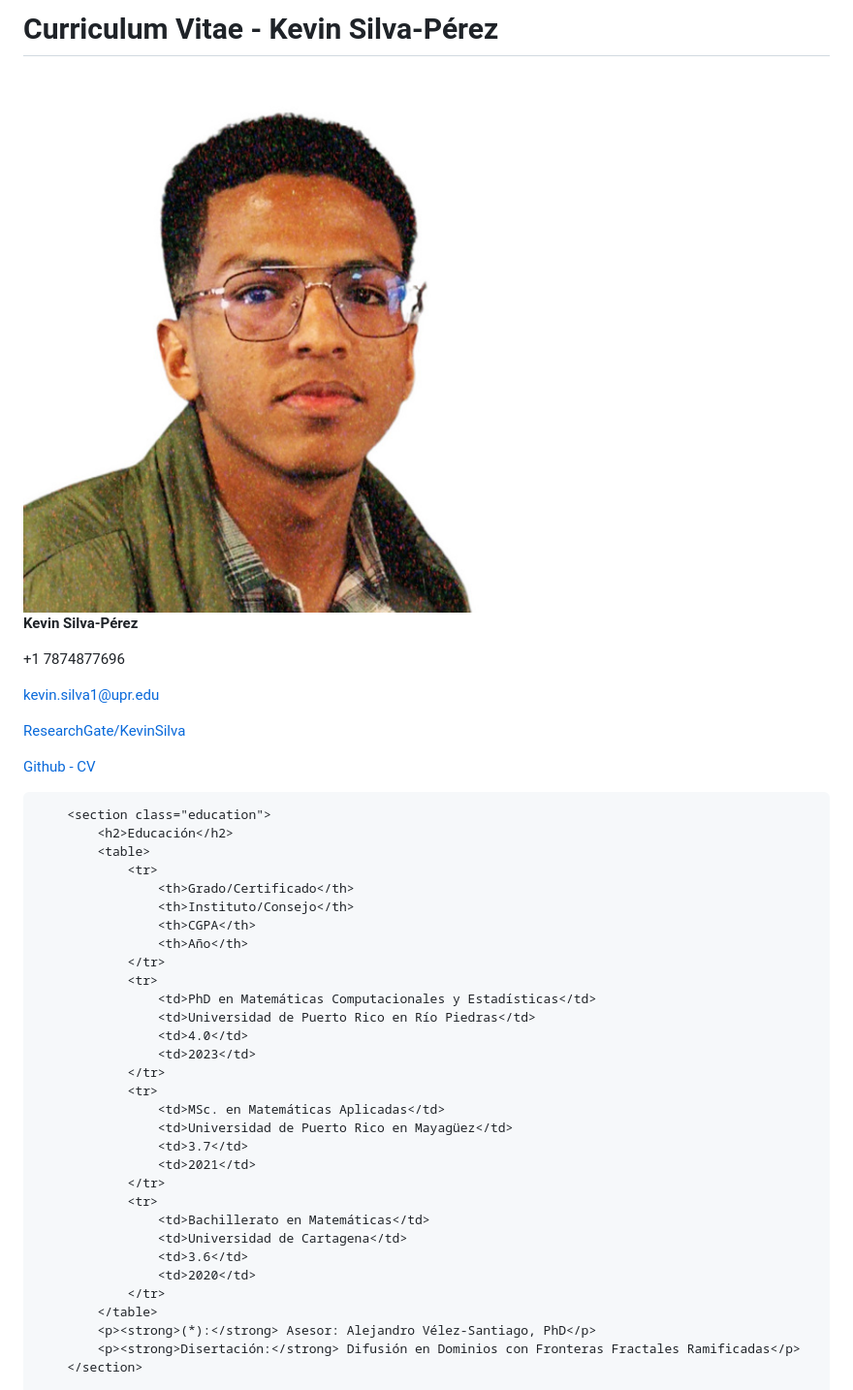
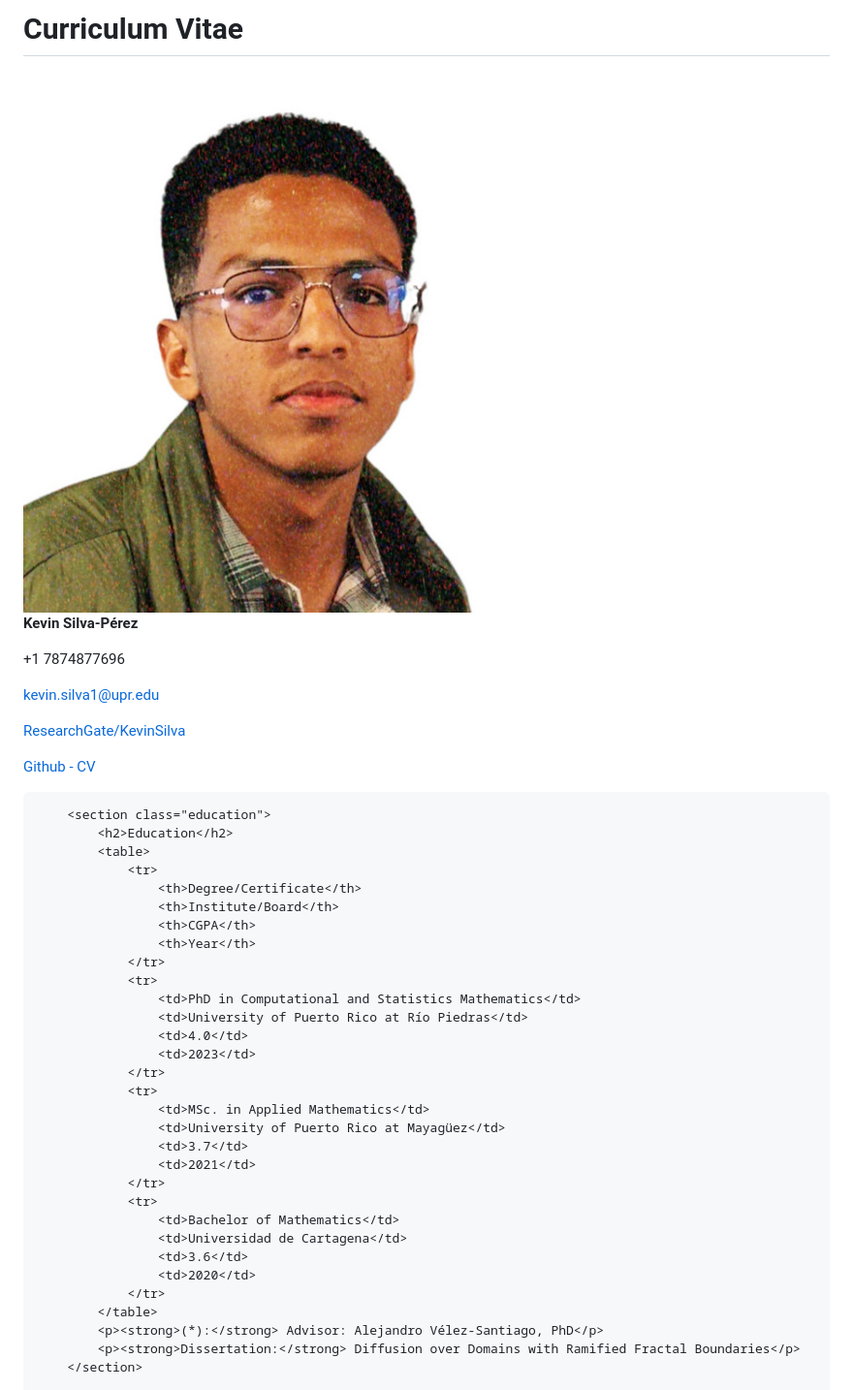
Before and after one commit to kevinsilvamat/kevinsilvamat.github.io, a Markdown page: README.md, the part around one of its changes. Shown at 97% size. Drawn GitHub-style.

```diff
--- a/README.md
+++ b/README.md
@@ -57,5 +57,5 @@
 <body>
     <div class="container">
         <header>
-            <h1>Curriculum Vitae - Kevin Silva-Pérez</h1>
+            <h1>Curriculum Vitae</h1>
             <div class="contact-info">
@@ -71,34 +71,34 @@
         </header>
 
         <section class="education">
-            <h2>Educación</h2>
+            <h2>Education</h2>
             <table>
                 <tr>
-                    <th>Grado/Certificado</th>
-                    <th>Instituto/Consejo</th>
+                    <th>Degree/Certificate</th>
+                    <th>Institute/Board</th>
                     <th>CGPA</th>
-                    <th>Año</th>
+                    <th>Year</th>
                 </tr>
                 <tr>
-                    <td>PhD en Matemáticas Computacionales y Estadísticas</td>
-                    <td>Universidad de Puerto Rico en Río Piedras</td>
+                    <td>PhD in Computational and Statistics Mathematics</td>
+                    <td>University of Puerto Rico at Río Piedras</td>
                     <td>4.0</td>
                     <td>2023</td>
                 </tr>
                 <tr>
-                    <td>MSc. en Matemáticas Aplicadas</td>
-                    <td>Universidad de Puerto Rico en Mayagüez</td>
+                    <td>MSc. in Applied Mathematics</td>
+                    <td>University of Puerto Rico at Mayagüez</td>
                     <td>3.7</td>
                     <td>2021</td>
                 </tr>
                 <tr>
-                    <td>Bachillerato en Matemáticas</td>
+                    <td>Bachelor of Mathematics</td>
                     <td>Universidad de Cartagena</td>
                     <td>3.6</td>
                     <td>2020</td>
                 </tr>
             </table>
-            <p><strong>(*):</strong> Asesor: Alejandro Vélez-Santiago, PhD</p>
-            <p><strong>Disertación:</strong> Difusión en Dominios con Fronteras Fractales Ramificadas</p>
+            <p><strong>(*):</strong> Advisor: Alejandro Vélez-Santiago, PhD</p>
+            <p><strong>Dissertation:</strong> Diffusion over Domains with Ramified Fractal Boundaries</p>
         </section>
 
```
Also changed, not shown: other parts of README.md (+27 -3 lines).
